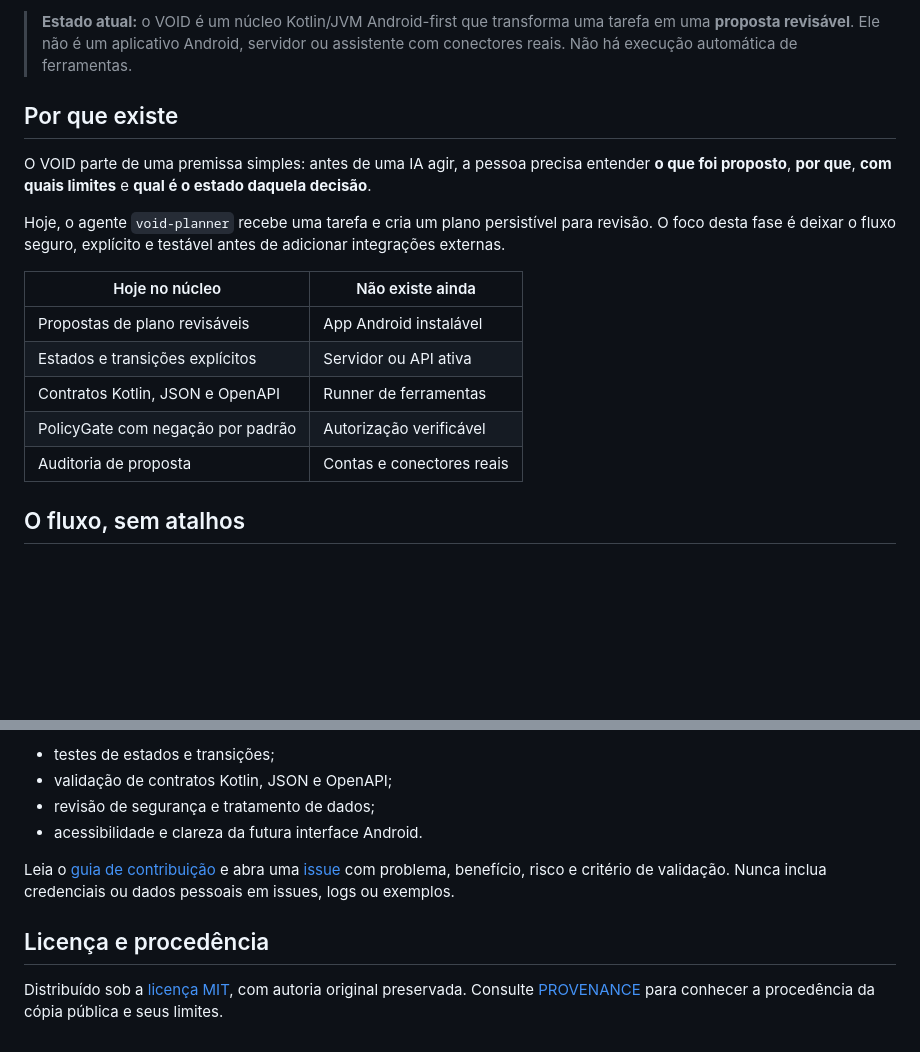
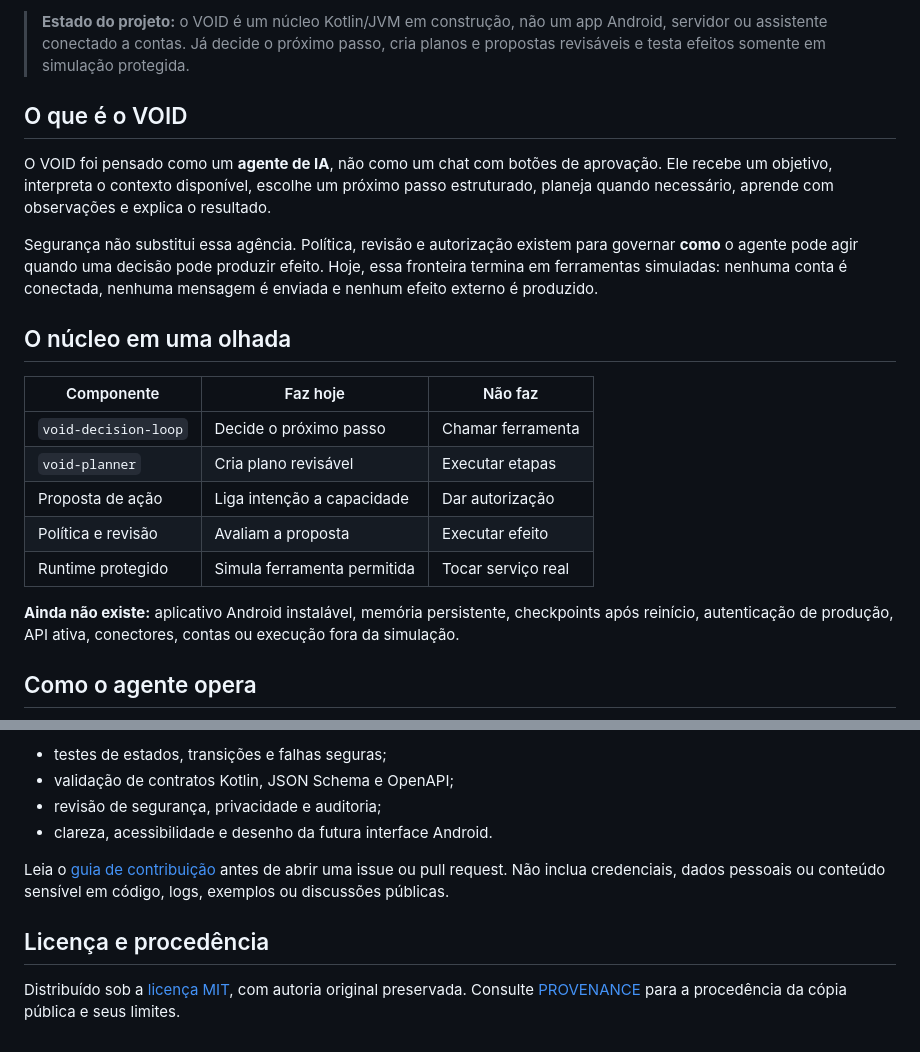
Before and after one commit to wandersonsaint014-hue/VOID-IA-public, a Markdown page: README.md, 2 parts joined by grey strips. Rendered like a GitHub page; blank space fills up the shorter version.

````diff
--- a/README.md
+++ b/README.md
@@ -20,22 +20,26 @@
 </p>
 
-> **Estado atual:** o VOID é um núcleo Kotlin/JVM Android-first que transforma uma tarefa em uma **proposta revisável**. Ele não é um aplicativo Android, servidor ou assistente com conectores reais. Não há execução automática de ferramentas.
+> **Estado do projeto:** o VOID é um núcleo Kotlin/JVM em construção, não um app Android, servidor ou assistente conectado a contas. Já decide o próximo passo, cria planos e propostas revisáveis e testa efeitos somente em simulação protegida.
 
-## Por que existe
+## O que é o VOID
 
-O VOID parte de uma premissa simples: antes de uma IA agir, a pessoa precisa entender **o que foi proposto**, **por que**, **com quais limites** e **qual é o estado daquela decisão**.
+O VOID foi pensado como um **agente de IA**, não como um chat com botões de aprovação. Ele recebe um objetivo, interpreta o contexto disponível, escolhe um próximo passo estruturado, planeja quando necessário, aprende com observações e explica o resultado.
 
-Hoje, o agente `void-planner` recebe uma tarefa e cria um plano persistível para revisão. O foco desta fase é deixar o fluxo seguro, explícito e testável antes de adicionar integrações externas.
+Segurança não substitui essa agência. Política, revisão e autorização existem para governar **como** o agente pode agir quando uma decisão pode produzir efeito. Hoje, essa fronteira termina em ferramentas simuladas: nenhuma conta é conectada, nenhuma mensagem é enviada e nenhum efeito externo é produzido.
 
-| Hoje no núcleo | Não existe ainda |
-| --- | --- |
-| Propostas de plano revisáveis | App Android instalável |
-| Estados e transições explícitos | Servidor ou API ativa |
-| Contratos Kotlin, JSON e OpenAPI | Runner de ferramentas |
-| PolicyGate com negação por padrão | Autorização verificável |
-| Auditoria de proposta | Contas e conectores reais |
+## O núcleo em uma olhada
 
-## O fluxo, sem atalhos
+| Componente | Faz hoje | Não faz |
+| --- | --- | --- |
+| `void-decision-loop` | Decide o próximo passo | Chamar ferramenta |
+| `void-planner` | Cria plano revisável | Executar etapas |
+| Proposta de ação | Liga intenção a capacidade | Dar autorização |
+| Política e revisão | Avaliam a proposta | Executar efeito |
+| Runtime protegido | Simula ferramenta permitida | Tocar serviço real |
+
+**Ainda não existe:** aplicativo Android instalável, memória persistente, checkpoints após reinício, autenticação de produção, API ativa, conectores, contas ou execução fora da simulação.
+
+## Como o agente opera
 
 ```mermaid
 flowchart LR
@@ -132,11 +137,11 @@ Contribuições úteis agora incluem:
 
-- testes de estados e transições;
-- validação de contratos Kotlin, JSON e OpenAPI;
-- revisão de segurança e tratamento de dados;
-- acessibilidade e clareza da futura interface Android.
+- testes de estados, transições e falhas seguras;
+- validação de contratos Kotlin, JSON Schema e OpenAPI;
+- revisão de segurança, privacidade e auditoria;
+- clareza, acessibilidade e desenho da futura interface Android.
 
-Leia o [guia de contribuição](CONTRIBUTING.md) e abra uma [issue](https://github.com/wandersonsaint014-hue/VOID-IA-public/issues) com problema, benefício, risco e critério de validação. Nunca inclua credenciais ou dados pessoais em issues, logs ou exemplos.
+Leia o [guia de contribuição](CONTRIBUTING.md) antes de abrir uma issue ou pull request. Não inclua credenciais, dados pessoais ou conteúdo sensível em código, logs, exemplos ou discussões públicas.
 
 ## Licença e procedência
 
-Distribuído sob a [licença MIT](LICENSE), com autoria original preservada. Consulte [PROVENANCE](docs/PROVENANCE.md) para conhecer a procedência da cópia pública e seus limites.
+Distribuído sob a [licença MIT](LICENSE), com autoria original preservada. Consulte [PROVENANCE](docs/PROVENANCE.md) para a procedência da cópia pública e seus limites.
````
Also changed, not shown: other parts of README.md (+58 -57 lines).
